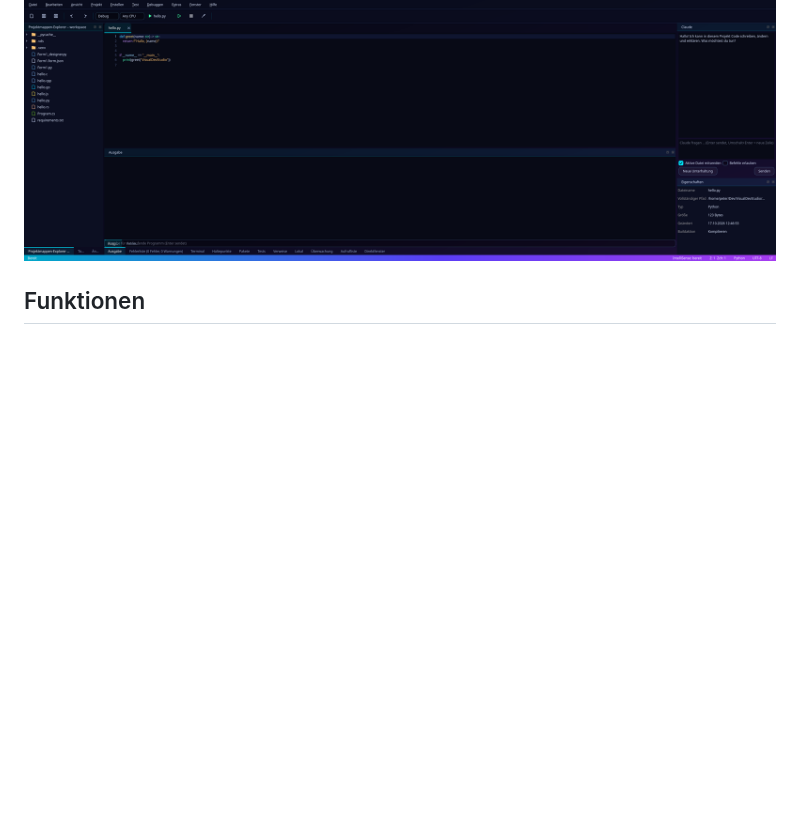
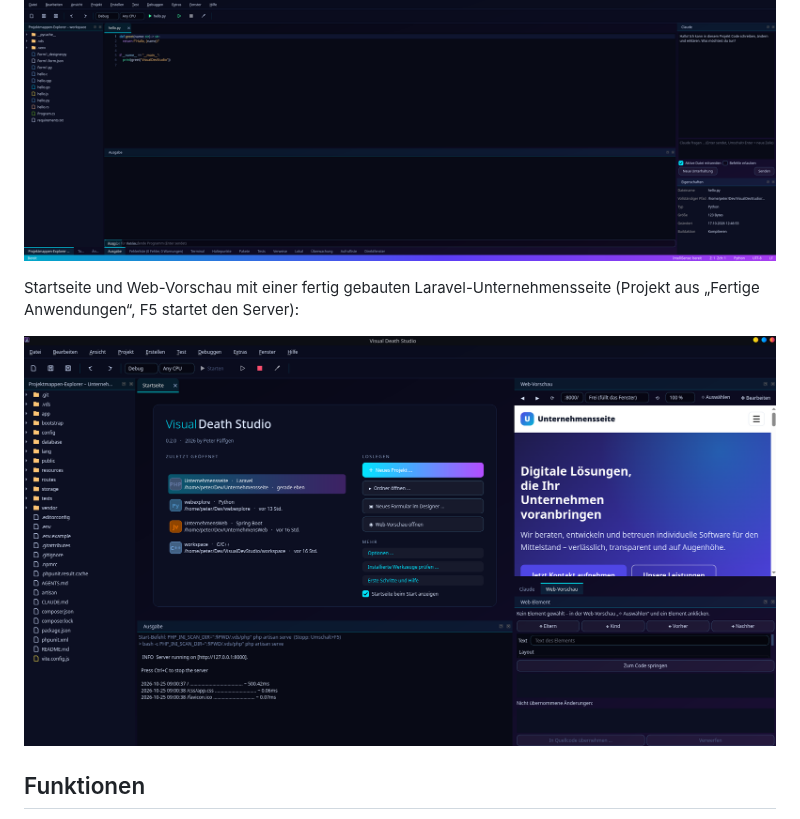
Before and after one commit to peter1965p/visual-death-studio, a Markdown page: README.md, the part around the change. Rendered like a GitHub page; pictures changed too: docs/web-vorschau.png (added); blank space fills up the shorter version.

Commit message:
README: Screenshot von Startseite und Web-Vorschau mit Laravel-Unternehmensseite
Co-Authored-By: Claude Sonnet 5.5 <noreply@anthropic.com>

```diff
--- a/README.md
+++ b/README.md
@@ -6,6 +6,10 @@ Inspiriert von Visual Studio, aber mit eigenem Design.
 ![Formular-Designer](docs/designer.png)
 
 ![Code-Editor](docs/editor.png)
+
+Startseite und Web-Vorschau mit einer fertig gebauten Laravel-Unternehmensseite (Projekt aus „Fertige Anwendungen“, F5 startet den Server):
+
+![Startseite und Web-Vorschau](docs/web-vorschau.png)
 
 ## Funktionen
 
```
